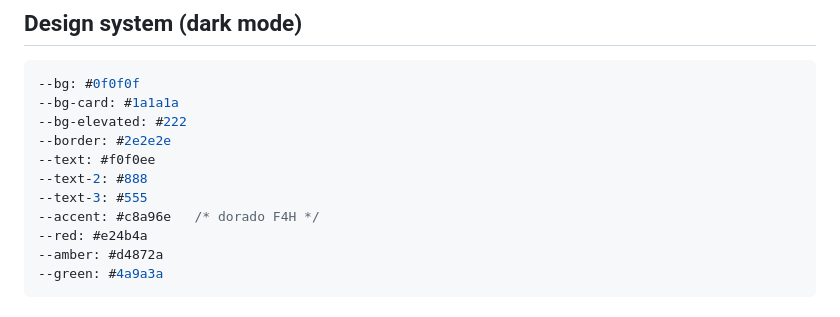
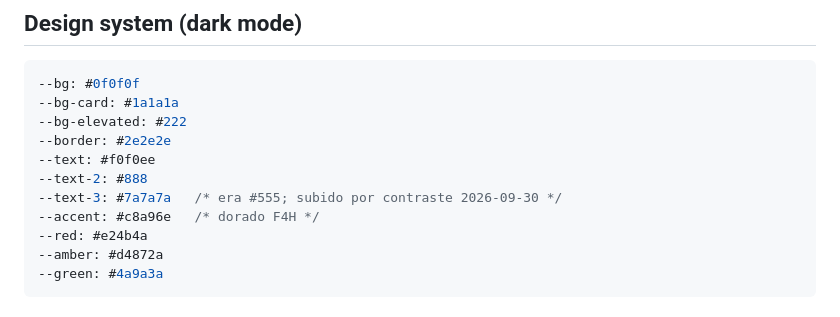
Before and after one commit to FranForace/F4H, a Markdown page: CLAUDE.md, the part around the change. GitHub-like rendering.

Commit message:
docs: spec mobile aprobada — --text-3 pasa a #7a7a7a en todo el sistema
Co-Authored-By: Claude Opus 5.5 <noreply@anthropic.com>

```diff
--- a/CLAUDE.md
+++ b/CLAUDE.md
@@ -124,7 +124,7 @@ S = {
 --border: #2e2e2e
 --text: #f0f0ee
 --text-2: #888
---text-3: #555
+--text-3: #7a7a7a   /* era #555; subido por contraste 2026-09-30 */
 --accent: #c8a96e   /* dorado F4H */
 --red: #e24b4a
 --amber: #d4872a
```
Also changed, not shown: 1 other file.
